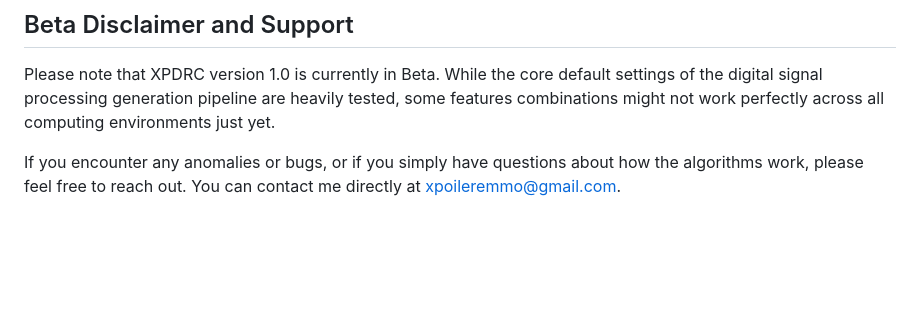
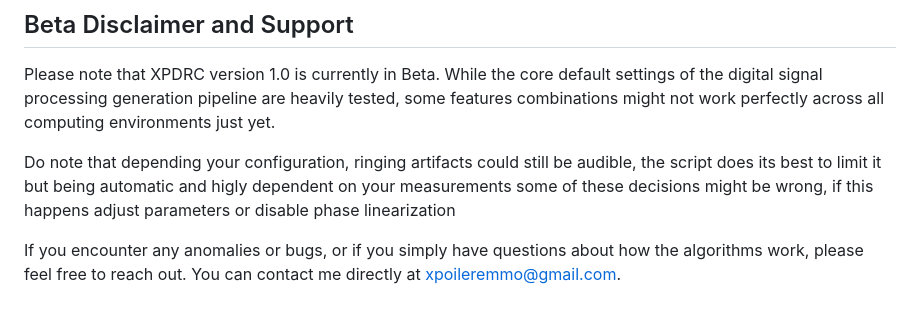
Before and after one commit to xPoiler/XPDRC, a Markdown page: README.md, the part around the change. Rendered like a GitHub page; blank space fills up the shorter version.

```diff
--- a/README.md
+++ b/README.md
@@ -106,4 +106,6 @@ For a comprehensive breakdown of exactly how the digital signal processing algor
 
 Please note that XPDRC version 1.0 is currently in Beta. While the core default settings of the  digital signal processing generation pipeline are heavily tested, some features combinations might not work perfectly across all computing environments just yet.
 
+Do note that depending your configuration, ringing artifacts could still be audible, the script does its best to limit it but being automatic and higly dependent on your measurements some of these decisions might be wrong, if this happens adjust parameters or disable phase linearization
+
 If you encounter any anomalies or bugs, or if you simply have questions about how the algorithms work, please feel free to reach out. You can contact me directly at xpoileremmo@gmail.com.
```
